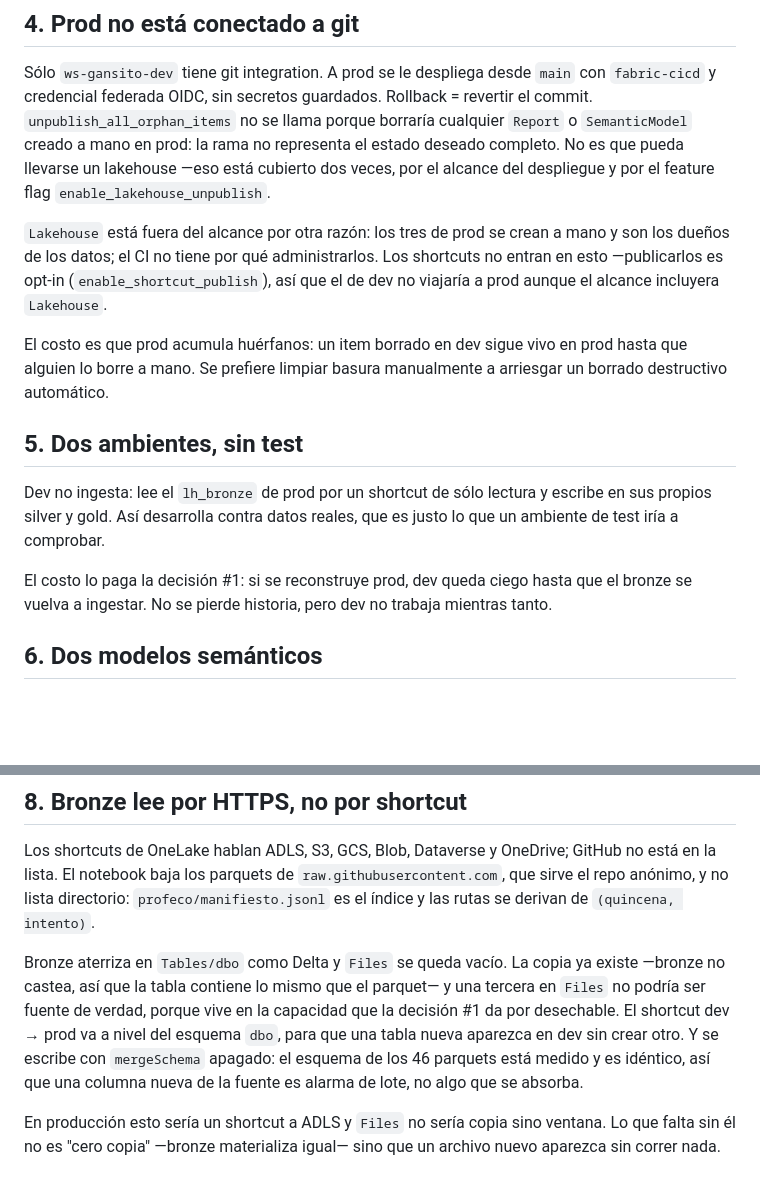
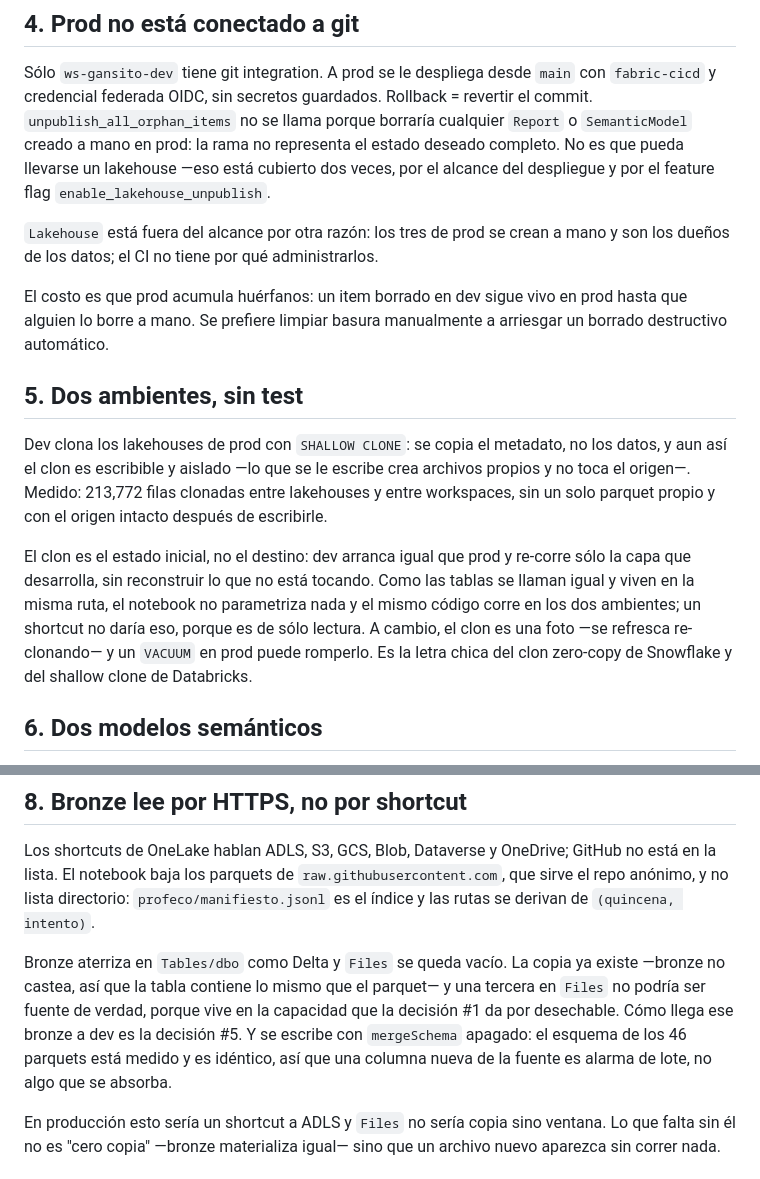
Before and after one commit to AldoMor00/indice-gansito, a Markdown page: docs/decisiones.md, 2 parts joined by grey strips. Rendered like a GitHub page; blank space fills up the shorter version.

Commit message:
Cambia el shortcut de dev por un SHALLOW CLONE de prod
El clon es zero copy igual que el shortcut, pero escribible y aislado, así que
dev arranca con los datos de prod y re-corre sólo la capa que desarrolla. Con las
rutas iguales en los dos ambientes, el notebook deja de necesitar parametrización.

```diff
--- a/docs/decisiones.md
+++ b/docs/decisiones.md
@@ -38,9 +38,7 @@ No es que pueda llevarse un lakehouse —eso está cubierto dos veces, por el al
 despliegue y por el feature flag `enable_lakehouse_unpublish`.
 
 `Lakehouse` está fuera del alcance por otra razón: los tres de prod se crean a mano y son
-los dueños de los datos; el CI no tiene por qué administrarlos. Los shortcuts no entran en
-esto —publicarlos es opt-in (`enable_shortcut_publish`), así que el de dev no viajaría a
-prod aunque el alcance incluyera `Lakehouse`.
+los dueños de los datos; el CI no tiene por qué administrarlos.
 
 El costo es que prod acumula huérfanos: un item borrado en dev sigue vivo en prod
 hasta que alguien lo borre a mano. Se prefiere limpiar basura manualmente a arriesgar
@@ -48,12 +46,17 @@ un borrado destructivo automático.
 
 ## 5. Dos ambientes, sin test
 
-Dev no ingesta: lee el `lh_bronze` de prod por un shortcut de sólo lectura y escribe en
-sus propios silver y gold. Así desarrolla contra datos reales, que es justo lo que un
-ambiente de test iría a comprobar.
+Dev clona los lakehouses de prod con `SHALLOW CLONE`: se copia el metadato, no los datos, y
+aun así el clon es escribible y aislado —lo que se le escribe crea archivos propios y no
+toca el origen—. Medido: 213,772 filas clonadas entre lakehouses y entre workspaces, sin un
+solo parquet propio y con el origen intacto después de escribirle.
 
-El costo lo paga la decisión #1: si se reconstruye prod, dev queda ciego hasta que el
-bronze se vuelva a ingestar. No se pierde historia, pero dev no trabaja mientras tanto.
+El clon es el estado inicial, no el destino: dev arranca igual que prod y re-corre sólo la
+capa que desarrolla, sin reconstruir lo que no está tocando. Como las tablas se llaman igual
+y viven en la misma ruta, el notebook no parametriza nada y el mismo código corre en los dos
+ambientes; un shortcut no daría eso, porque es de sólo lectura. A cambio, el clon es una
+foto —se refresca re-clonando— y un `VACUUM` en prod puede romperlo. Es la letra chica del
+clon zero-copy de Snowflake y del shallow clone de Databricks.
 
 ## 6. Dos modelos semánticos
 
@@ -96,10 +99,9 @@ se derivan de `(quincena, intento)`.
 Bronze aterriza en `Tables/dbo` como Delta y `Files` se queda vacío. La copia ya existe
 —bronze no castea, así que la tabla contiene lo mismo que el parquet— y una tercera en
 `Files` no podría ser fuente de verdad, porque vive en la capacidad que la decisión #1 da
-por desechable. El shortcut dev → prod va a nivel del esquema `dbo`, para que una tabla
-nueva aparezca en dev sin crear otro. Y se escribe con `mergeSchema` apagado: el esquema
-de los 46 parquets está medido y es idéntico, así que una columna nueva de la fuente es
-alarma de lote, no algo que se absorba.
+por desechable. Cómo llega ese bronze a dev es la decisión #5. Y se escribe con
+`mergeSchema` apagado: el esquema de los 46 parquets está medido y es idéntico, así que
+una columna nueva de la fuente es alarma de lote, no algo que se absorba.
 
 En producción esto sería un shortcut a ADLS y `Files` no sería copia sino ventana. Lo que
 falta sin él no es "cero copia" —bronze materializa igual— sino que un archivo nuevo
```
